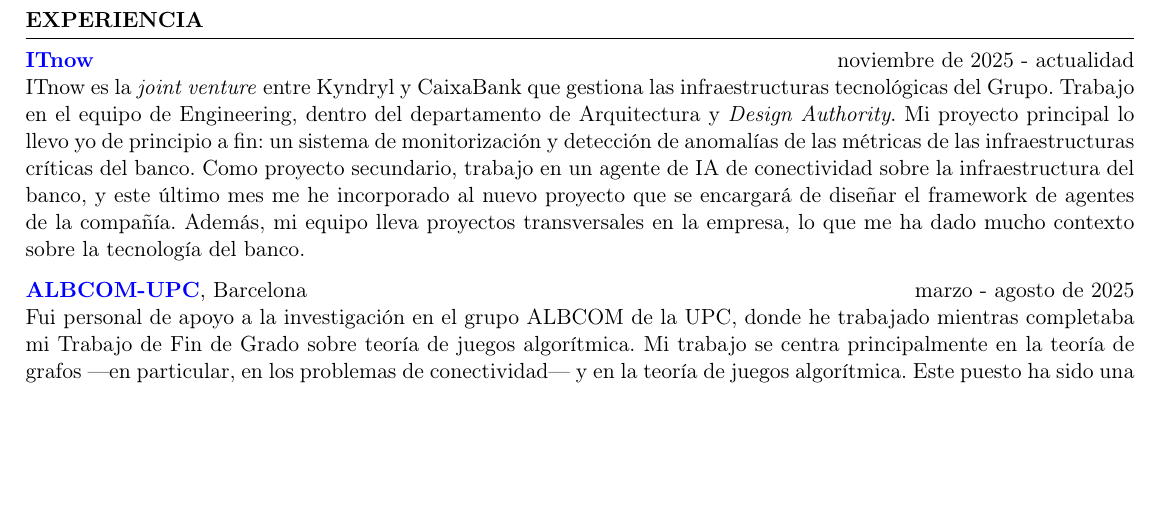
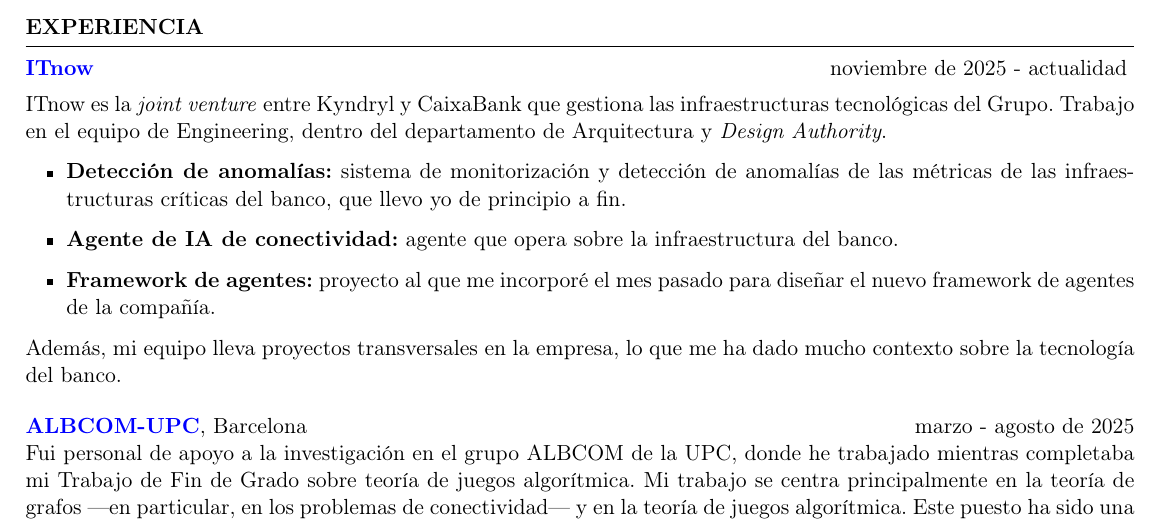
Before and after one commit to pololo300/cv, a LaTeX CV (cv-es.tex): part of page 1 of 2, cut so that both start at the same text, the shorter picture padded with empty space. Compiled offline with pdfLaTeX.

Commit message:
Desglosar en tres puntos los proyectos actuales en ITnow

```diff
--- a/cv-es.tex
+++ b/cv-es.tex
@@ -35,8 +35,15 @@
 \end{rSection}
 
 \begin{rSection}{EXPERIENCIA}
-	\textbf{\href{https://www.itnow.es/}{ITnow}} \hfill {noviembre de 2025 - actualidad} \\
-	ITnow es la \emph{joint venture} entre Kyndryl y CaixaBank que gestiona las infraestructuras tecnológicas del Grupo. Trabajo en el equipo de Engineering, dentro del departamento de Arquitectura y \emph{Design Authority}. Mi proyecto principal lo llevo yo de principio a fin: un sistema de monitorización y detección de anomalías de las métricas de las infraestructuras críticas del banco. Como proyecto secundario, trabajo en un agente de IA de conectividad sobre la infraestructura del banco, y este último mes me he incorporado al nuevo proyecto que se encargará de diseñar el framework de agentes de la compañía. Además, mi equipo lleva proyectos transversales en la empresa, lo que me ha dado mucho contexto sobre la tecnología del banco.
+	\begin{rSubsection}{\href{https://www.itnow.es/}{ITnow}}{noviembre de 2025 - actualidad}{}{}
+	ITnow es la \emph{joint venture} entre Kyndryl y CaixaBank que gestiona las infraestructuras tecnológicas del Grupo. Trabajo en el equipo de Engineering, dentro del departamento de Arquitectura y \emph{Design Authority}.
+	\begin{itemize}
+		\item \textbf{Detección de anomalías:} sistema de monitorización y detección de anomalías de las métricas de las infraestructuras críticas del banco, que llevo yo de principio a fin.
+		\item \textbf{Agente de IA de conectividad:} agente que opera sobre la infraestructura del banco.
+		\item \textbf{Framework de agentes:} proyecto al que me incorporé el mes pasado para diseñar el nuevo framework de agentes de la compañía.
+	\end{itemize}
+	Además, mi equipo lleva proyectos transversales en la empresa, lo que me ha dado mucho contexto sobre la tecnología del banco.
+	\end{rSubsection}
 
 	\textbf{\href{https://albcom.cs.upc.edu/}{ALBCOM-UPC}}, Barcelona \hfill {marzo - agosto de 2025} \\
 	Fui personal de apoyo a la investigación en el grupo ALBCOM de la UPC, donde he trabajado mientras completaba mi Trabajo de Fin de Grado sobre teoría de juegos algorítmica. Mi trabajo se centra principalmente en la teoría de grafos ---en particular, en los problemas de conectividad--- y en la teoría de juegos algorítmica. Este puesto ha sido una oportunidad única que me ha permitido adentrarme en el mundo de la investigación mientras terminaba la carrera.
```
Also changed, not shown: cv.tex (+9 -2 lines), cv-es.pdf, cv.pdf.
